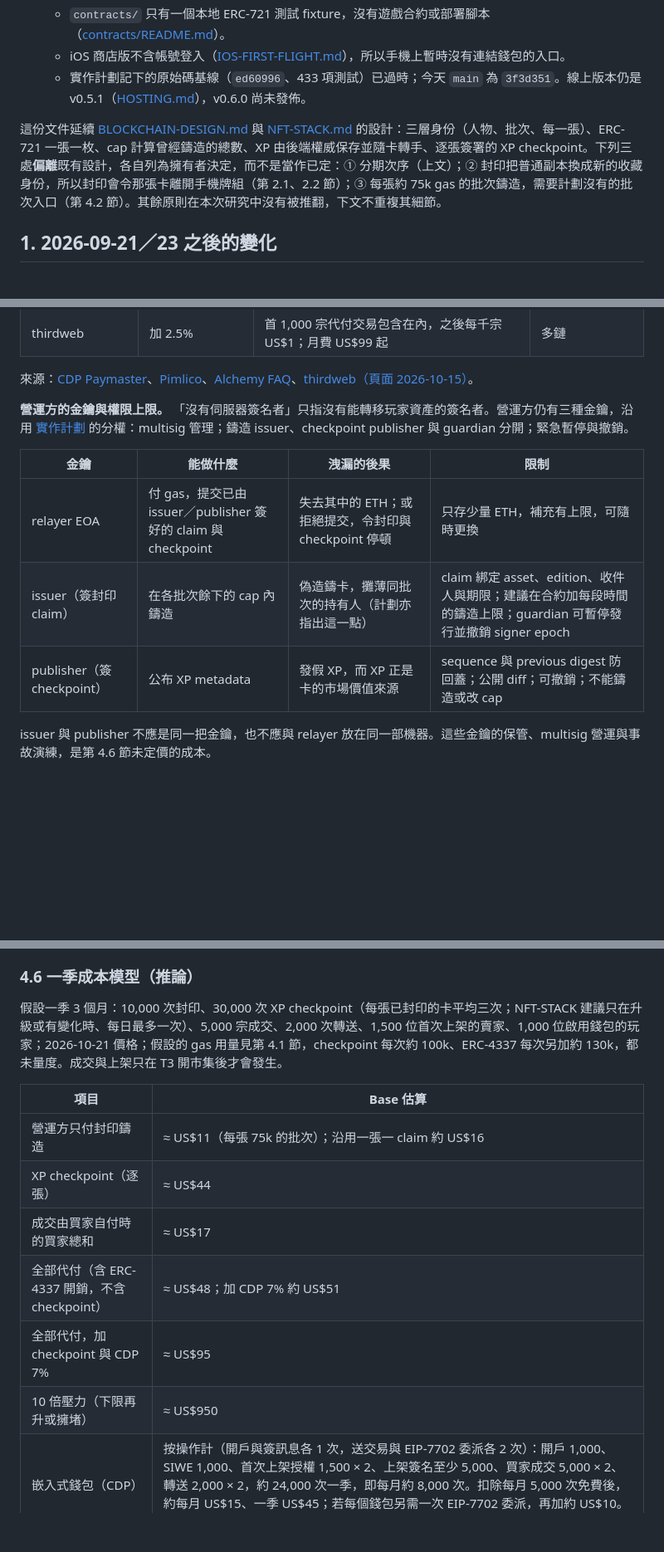
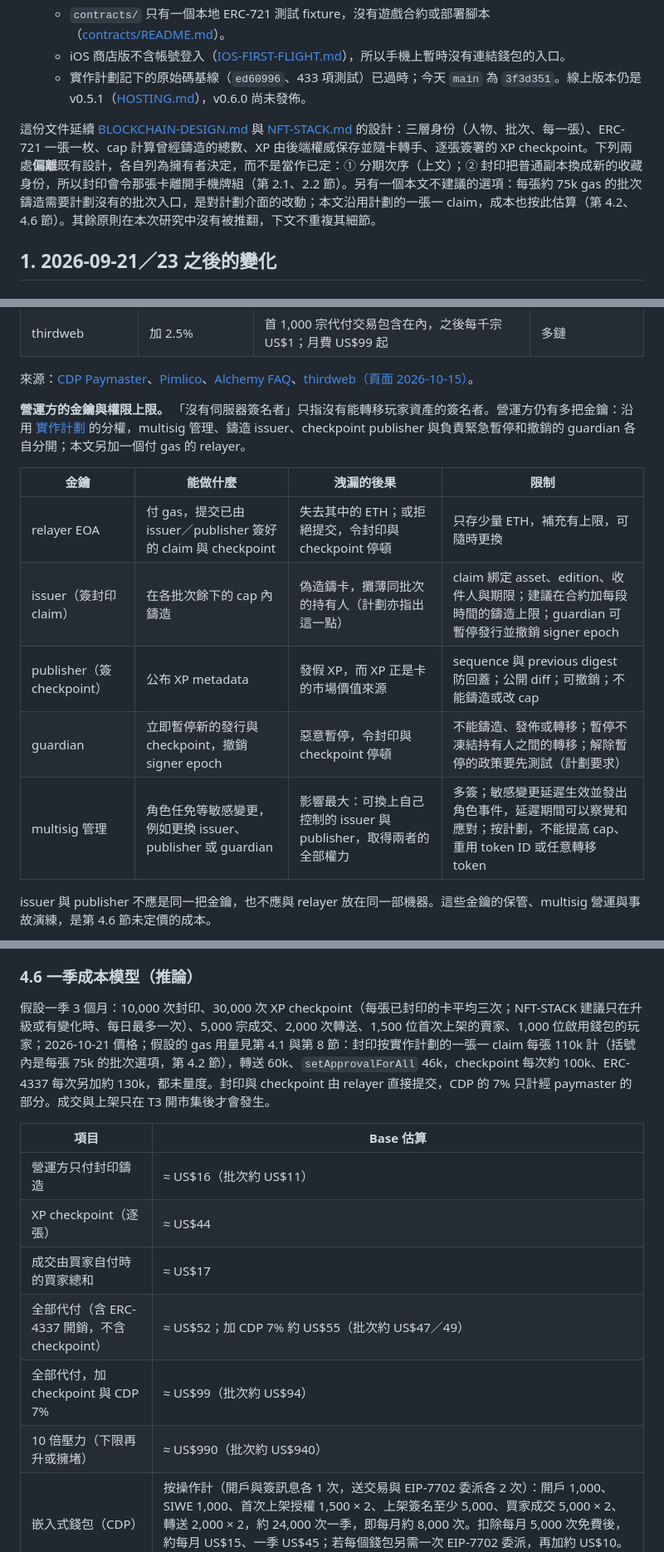
Before and after one commit to cambridgetcg/mythseal, a Markdown page: docs/TRADING-ROUTE-2026-10.md, 3 parts joined by grey strips. Shown at 83% size. Rendered like a GitHub page; blank space fills up the shorter version.

```diff
--- a/docs/TRADING-ROUTE-2026-10.md
+++ b/docs/TRADING-ROUTE-2026-10.md
@@ -16,7 +16,7 @@
   - iOS 商店版不含帳號登入（[IOS-FIRST-FLIGHT.md](IOS-FIRST-FLIGHT.md)），所以手機上暫時沒有連結錢包的入口。
   - 實作計劃記下的原始碼基線（`ed60996`、433 項測試）已過時；今天 `main` 為 `3f3d351`。線上版本仍是 v0.5.1（[HOSTING.md](HOSTING.md)），v0.6.0 尚未發佈。
 
-這份文件延續 [BLOCKCHAIN-DESIGN.md](BLOCKCHAIN-DESIGN.md) 與 [NFT-STACK.md](NFT-STACK.md) 的設計：三層身份（人物、批次、每一張）、ERC-721 一張一枚、cap 計算曾經鑄造的總數、XP 由後端權威保存並隨卡轉手、逐張簽署的 XP checkpoint。下列三處**偏離**既有設計，各自列為擁有者決定，而不是當作已定：① 分期次序（上文）；② 封印把普通副本換成新的收藏身份，所以封印會令那張卡離開手機牌組（第 2.1、2.2 節）；③ 每張約 75k gas 的批次鑄造，需要計劃沒有的批次入口（第 4.2 節）。其餘原則在本次研究中沒有被推翻，下文不重複其細節。
+這份文件延續 [BLOCKCHAIN-DESIGN.md](BLOCKCHAIN-DESIGN.md) 與 [NFT-STACK.md](NFT-STACK.md) 的設計：三層身份（人物、批次、每一張）、ERC-721 一張一枚、cap 計算曾經鑄造的總數、XP 由後端權威保存並隨卡轉手、逐張簽署的 XP checkpoint。下列兩處**偏離**既有設計，各自列為擁有者決定，而不是當作已定：① 分期次序（上文）；② 封印把普通副本換成新的收藏身份，所以封印會令那張卡離開手機牌組（第 2.1、2.2 節）。另有一個本文不建議的選項：每張約 75k gas 的批次鑄造需要計劃沒有的批次入口，是對計劃介面的改動；本文沿用計劃的一張一 claim，成本也按此估算（第 4.2、4.6 節）。其餘原則在本次研究中沒有被推翻，下文不重複其細節。
 
 ## 1. 2026-09-21／23 之後的變化
 
@@ -213,13 +213,15 @@
 
 來源：[CDP Paymaster](https://docs.cdp.coinbase.com/paymaster/introduction/welcome)、[Pimlico](https://www.pimlico.io/pricing)、[Alchemy FAQ](https://www.alchemy.com/docs/wallets/reference/gas-manager-faqs)、[thirdweb（頁面 2026-10-15）](https://thirdweb.com/pricing)。
 
-**營運方的金鑰與權限上限。** 「沒有伺服器簽名者」只指沒有能轉移玩家資產的簽名者。營運方仍有三種金鑰，沿用 [實作計劃](BLOCKCHAIN-IMPLEMENTATION-PLAN.md#minimal-contract-surface) 的分權：multisig 管理；鑄造 issuer、checkpoint publisher 與 guardian 分開；緊急暫停與撤銷。
+**營運方的金鑰與權限上限。** 「沒有伺服器簽名者」只指沒有能轉移玩家資產的簽名者。營運方仍有多把金鑰：沿用 [實作計劃](BLOCKCHAIN-IMPLEMENTATION-PLAN.md#minimal-contract-surface) 的分權，multisig 管理、鑄造 issuer、checkpoint publisher 與負責緊急暫停和撤銷的 guardian 各自分開；本文另加一個付 gas 的 relayer。
 
 | 金鑰 | 能做什麼 | 洩漏的後果 | 限制 |
 | --- | --- | --- | --- |
 | relayer EOA | 付 gas，提交已由 issuer／publisher 簽好的 claim 與 checkpoint | 失去其中的 ETH；或拒絕提交，令封印與 checkpoint 停頓 | 只存少量 ETH，補充有上限，可隨時更換 |
 | issuer（簽封印 claim） | 在各批次餘下的 cap 內鑄造 | 偽造鑄卡，攤薄同批次的持有人（計劃亦指出這一點） | claim 綁定 asset、edition、收件人與期限；建議在合約加每段時間的鑄造上限；guardian 可暫停發行並撤銷 signer epoch |
 | publisher（簽 checkpoint） | 公布 XP metadata | 發假 XP，而 XP 正是卡的市場價值來源 | sequence 與 previous digest 防回蓋；公開 diff；可撤銷；不能鑄造或改 cap |
+| guardian | 立即暫停新的發行與 checkpoint，撤銷 signer epoch | 惡意暫停，令封印與 checkpoint 停頓 | 不能鑄造、發佈或轉移；暫停不凍結持有人之間的轉移；解除暫停的政策要先測試（計劃要求） |
+| multisig 管理 | 角色任免等敏感變更，例如更換 issuer、publisher 或 guardian | 影響最大：可換上自己控制的 issuer 與 publisher，取得兩者的全部權力 | 多簽；敏感變更延遲生效並發出角色事件，延遲期間可以察覺和應對；按計劃，不能提高 cap、重用 token ID 或任意轉移 token |
 
 issuer 與 publisher 不應是同一把金鑰，也不應與 relayer 放在同一部機器。這些金鑰的保管、multisig 營運與事故演練，是第 4.6 節未定價的成本。
 
@@ -267,16 +269,16 @@ Onramp 只是替錢包充值，本身不是 NFT 結帳；但它令玩家開始
 
 ### 4.6 一季成本模型（推論）
 
-假設一季 3 個月：10,000 次封印、30,000 次 XP checkpoint（每張已封印的卡平均三次；NFT-STACK 建議只在升級或有變化時、每日最多一次）、5,000 宗成交、2,000 次轉送、1,500 位首次上架的賣家、1,000 位啟用錢包的玩家；2026-10-21 價格；假設的 gas 用量見第 4.1 節，checkpoint 每次約 100k、ERC-4337 每次另加約 130k，都未量度。成交與上架只在 T3 開市集後才會發生。
+假設一季 3 個月：10,000 次封印、30,000 次 XP checkpoint（每張已封印的卡平均三次；NFT-STACK 建議只在升級或有變化時、每日最多一次）、5,000 宗成交、2,000 次轉送、1,500 位首次上架的賣家、1,000 位啟用錢包的玩家；2026-10-21 價格；假設的 gas 用量見第 4.1 與第 8 節：封印按實作計劃的一張一 claim 每張 110k 計（括號內是每張 75k 的批次選項，第 4.2 節），轉送 60k、`setApprovalForAll` 46k，checkpoint 每次約 100k、ERC-4337 每次另加約 130k，都未量度。封印與 checkpoint 由 relayer 直接提交，CDP 的 7% 只計經 paymaster 的部分。成交與上架只在 T3 開市集後才會發生。
 
 | 項目 | Base 估算 |
 | --- | --- |
-| 營運方只付封印鑄造 | ≈ US$11（每張 75k 的批次）；沿用一張一 claim 約 US$16 |
+| 營運方只付封印鑄造 | ≈ US$16（批次約 US$11） |
 | XP checkpoint（逐張） | ≈ US$44 |
 | 成交由買家自付時的買家總和 | ≈ US$17 |
-| 全部代付（含 ERC-4337 開銷，不含 checkpoint） | ≈ US$48；加 CDP 7% 約 US$51 |
-| 全部代付，加 checkpoint 與 CDP 7% | ≈ US$95 |
-| 10 倍壓力（下限再升或擁堵） | ≈ US$950 |
+| 全部代付（含 ERC-4337 開銷，不含 checkpoint） | ≈ US$52；加 CDP 7% 約 US$55（批次約 US$47／49） |
+| 全部代付，加 checkpoint 與 CDP 7% | ≈ US$99（批次約 US$94） |
+| 10 倍壓力（下限再升或擁堵） | ≈ US$990（批次約 US$940） |
 | 嵌入式錢包（CDP） | 按操作計（開戶與簽訊息各 1 次，送交易與 EIP-7702 委派各 2 次）：開戶 1,000、SIWE 1,000、首次上架授權 1,500 × 2、上架簽名至少 5,000、買家成交 5,000 × 2、轉送 2,000 × 2，約 24,000 次一季，即每月約 8,000 次。扣除每月 5,000 次免費後，約每月 US$15、一季 US$45；若每個錢包另需一次 EIP-7702 委派，再加約 US$10。這是上限：用外接錢包的玩家不計。T2 沒有市集時，每月約 2,000 次，在免費額內 |
 | 嵌入式錢包（Privy，500–2,499 MAU） | 每月 US$299，一季約 US$900；499 MAU 以下免費 |
 | Metadata pinning | 每次封印與每次 checkpoint 都產生新的 metadata JSON：一季約 40,000 個檔案。Pinata 免費方案上限 500 個檔案、1 GB；Picnic 方案每月 US$20，可放 500 萬個檔案（[價格頁 2026-08-14 版](https://pinata.cloud/pricing)），即一季約 US$60。[CONNECTIONS.md](CONNECTIONS.md) 記錄的是免費方案路線，所以 T1 之後付費與否要擁有者決定；NFT-STACK 要求的第二個獨立 pinning 位置另計，未定價 |
```
Also changed, not shown: other parts of docs/TRADING-ROUTE-2026-10.md (+11 -11 lines), docs/README.md (+2 -1 lines).
